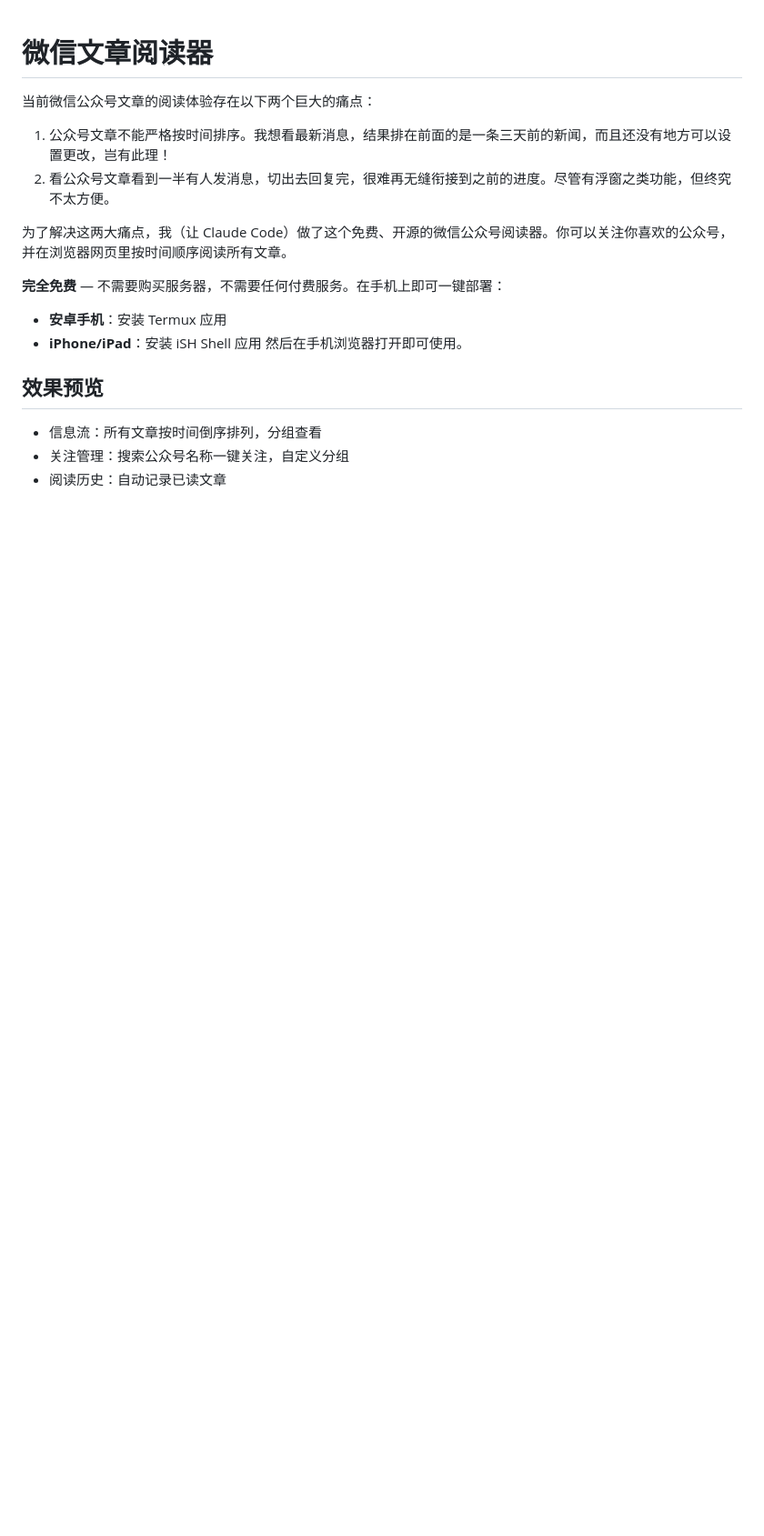
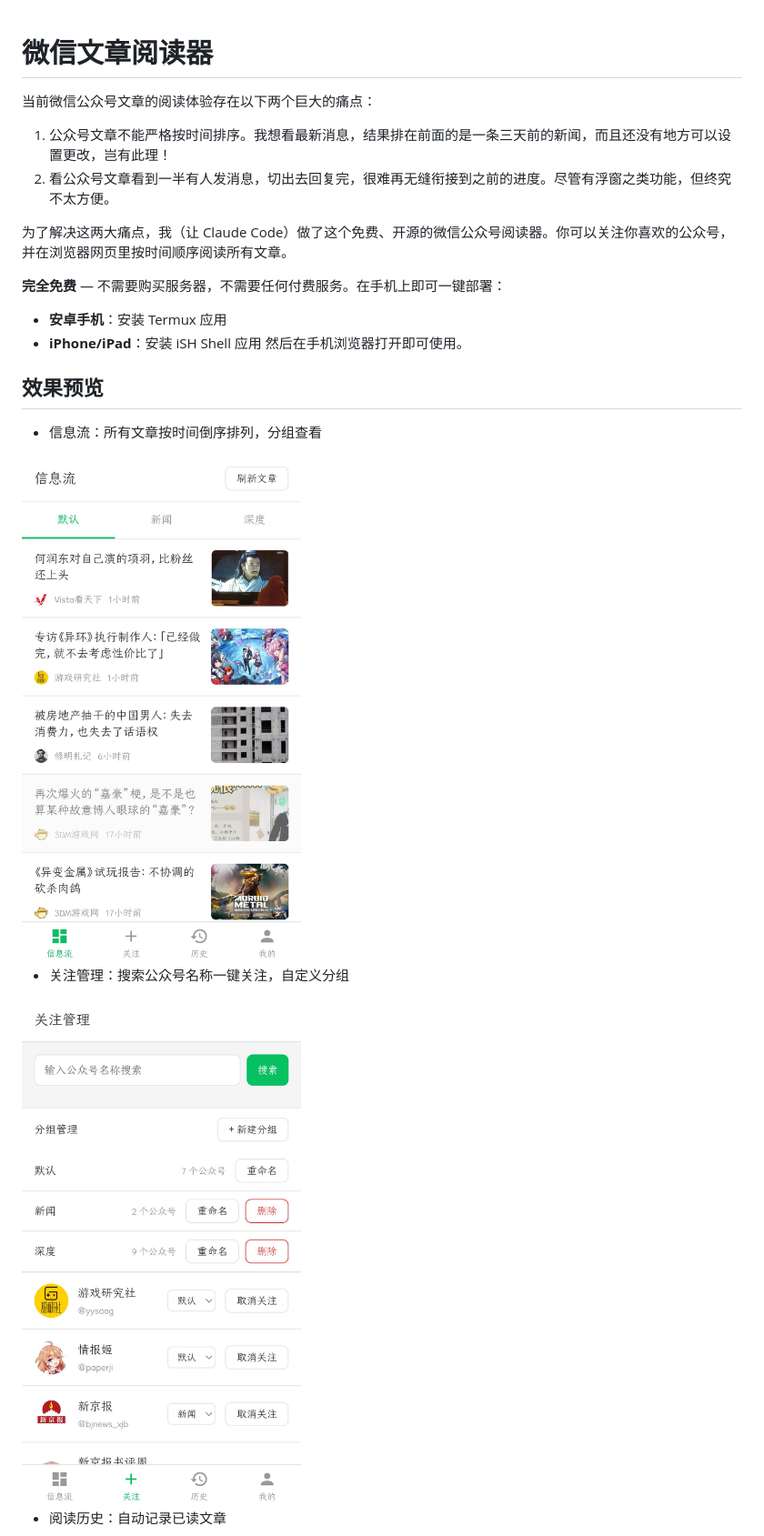
Before and after one commit to JianXiao2021/wechat_article_feed, a Markdown page: README.md, the part around one of its changes. Shown at 91% size. GitHub-like rendering; pictures changed too: img/accounts.png (added), img/feed.png (added); blank space fills up the shorter version.

Commit message:
增加图片预览

```diff
--- a/README.md
+++ b/README.md
@@ -14,5 +14,11 @@
 ## 效果预览
 
 - 信息流：所有文章按时间倒序排列，分组查看
+
+<img src='./img/feed.png'>
+
 - 关注管理：搜索公众号名称一键关注，自定义分组
+
+<img src='./img/accounts.png'>
+
 - 阅读历史：自动记录已读文章
```
Also changed, not shown: other parts of README.md (+2 -0 lines), img/history.png (added).
